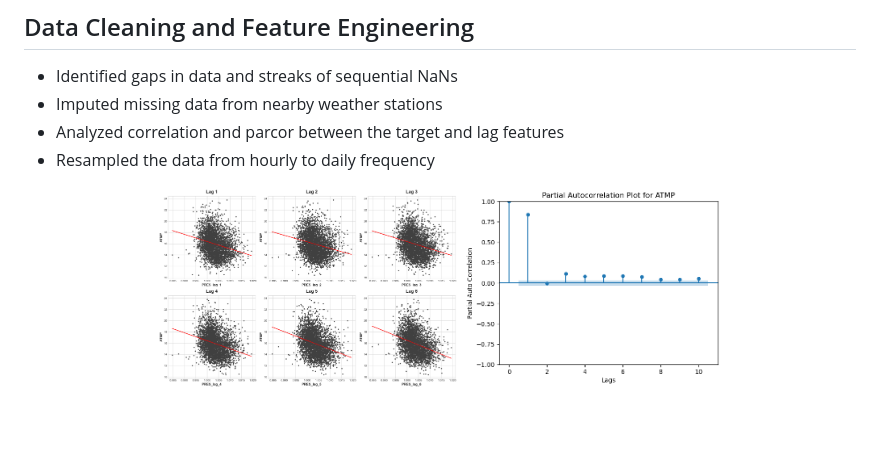
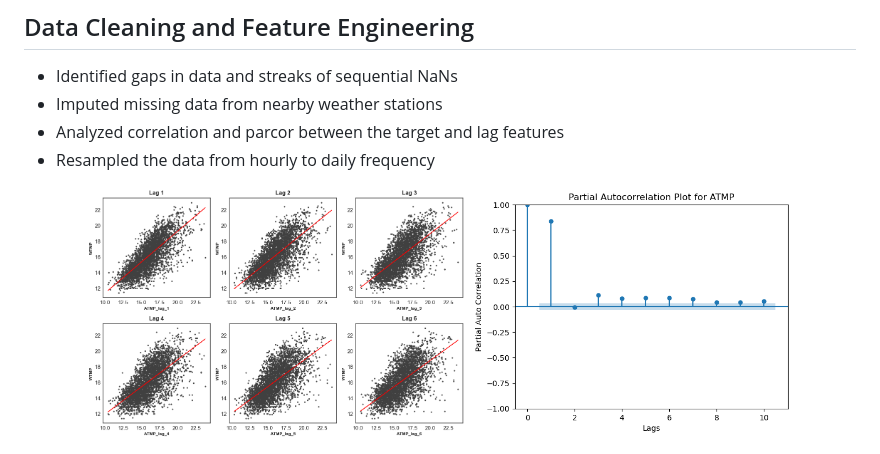
Before and after one commit to dakotarawlings/weather_timeseries_analysis, a Markdown page: README.md, the part around the change. Drawn GitHub-style; pictures changed too: readme_images/lagplots.png; blank space fills up the shorter version.

Commit message:
figure updates

```diff
--- a/README.md
+++ b/README.md
@@ -30,8 +30,8 @@
 * Resampled the data from hourly to daily frequency
 
 <p float="left" align="center">
-  <img src="readme_images/lagplots.png" height="200" />
-  <img src="readme_images/parcor.png" height="200" />
+  <img src="readme_images/lagplots.png" height="250" />
+  <img src="readme_images/parcor.png" height="250" />
 </p>
 
 <p align="center">
```
Also changed, not shown: 1 other file.
